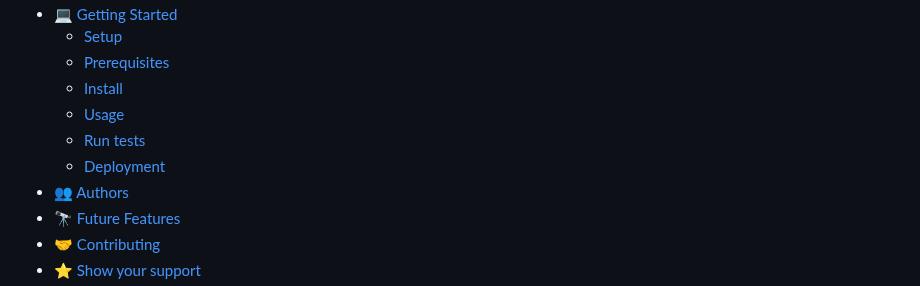
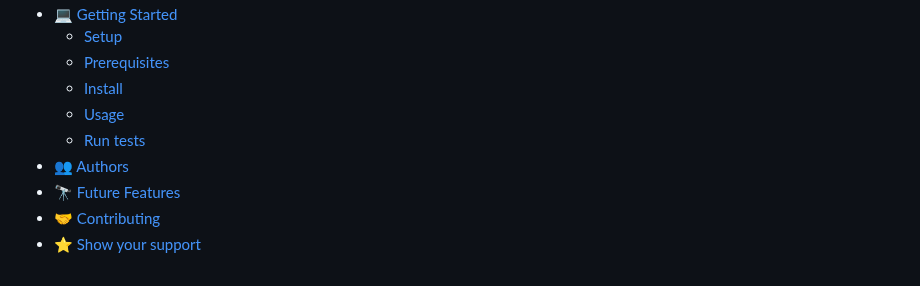
Before and after one commit to m00h0/Capstone-Project2, a Markdown page: README.md, the part around the change. Rendered like a GitHub page.

```diff
--- a/README.md
+++ b/README.md
@@ -18,7 +18,6 @@
   - [Install](#install)
   - [Usage](#usage)
   - [Run tests](#run-tests)
-  - [Deployment](#deployment)
 - [👥 Authors](#authors)
 - [🔭 Future Features](#features)
 - [🤝 Contributing](#contributing)
```
